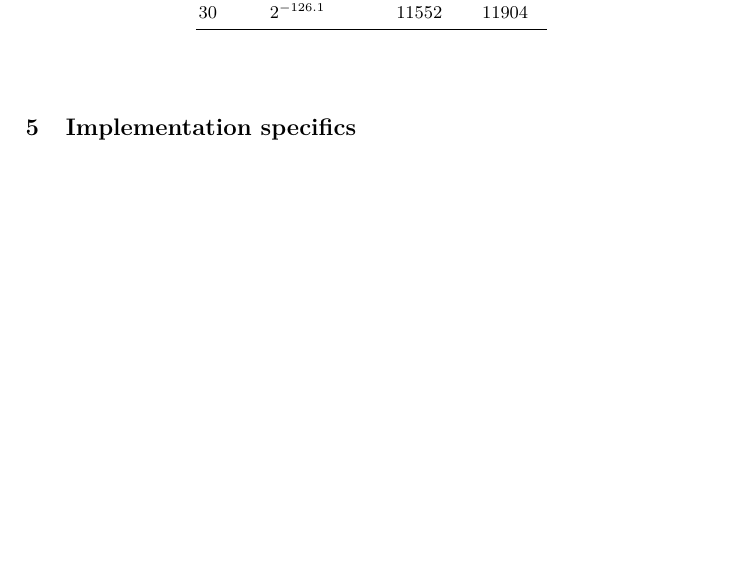
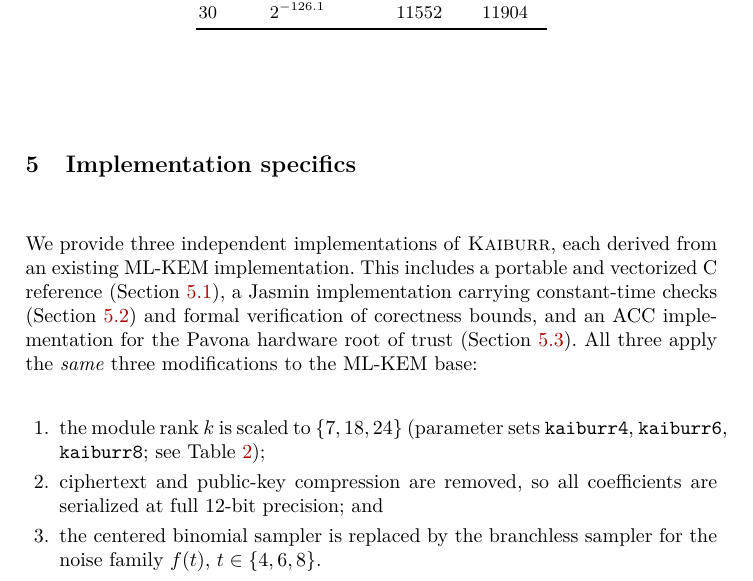
Before and after one commit to cryptojedi/kaiburr, a LaTeX paper (paper/kaiburr.tex, which reads paper/implementation.tex): part of page 6 of 6 before the commit and part of page 6 of 7 after it, cut so that both start at the same text, the shorter picture padded with empty space. Compiled offline with XeLaTeX.

Commit message:
paper: add small paragraph for implementation intro

```diff
--- a/paper/implementation.tex
+++ b/paper/implementation.tex
@@ -1,5 +1,21 @@
 \section{Implementation specifics}
 \label{sec:implementation}
+
+We provide three independent implementations of \textsc{Kaiburr}, each derived
+from an existing ML-KEM implementation. This includes a portable and vectorized C reference
+(Section~\ref{sec:impl:c}), a Jasmin implementation carrying constant-time
+checks (Section~\ref{sec:impl:jasmin}) and formal verification of corectness bounds, and an ACC implementation for the
+Pavona hardware root of trust (Section~\ref{sec:impl:acc}). All three apply
+the \emph{same} three modifications to the ML-KEM base:
+\begin{enumerate}
+  \item the module rank $k$ is scaled to $\{7,18,24\}$
+        (parameter sets \texttt{kaiburr4}, \texttt{kaiburr6}, \texttt{kaiburr8};
+        see Table~\ref{tab:kaiburr-params});
+  \item ciphertext and public-key compression are removed, so all coefficients
+        are serialized at full $12$-bit precision; and
+  \item the centered binomial sampler is replaced by the branchless sampler for
+        the noise family $f(t)$, $t\in\{4,6,8\}$.
+\end{enumerate}
 
 \subsection{Portable and vectorized software (C)}
 \label{sec:impl:c}
```
